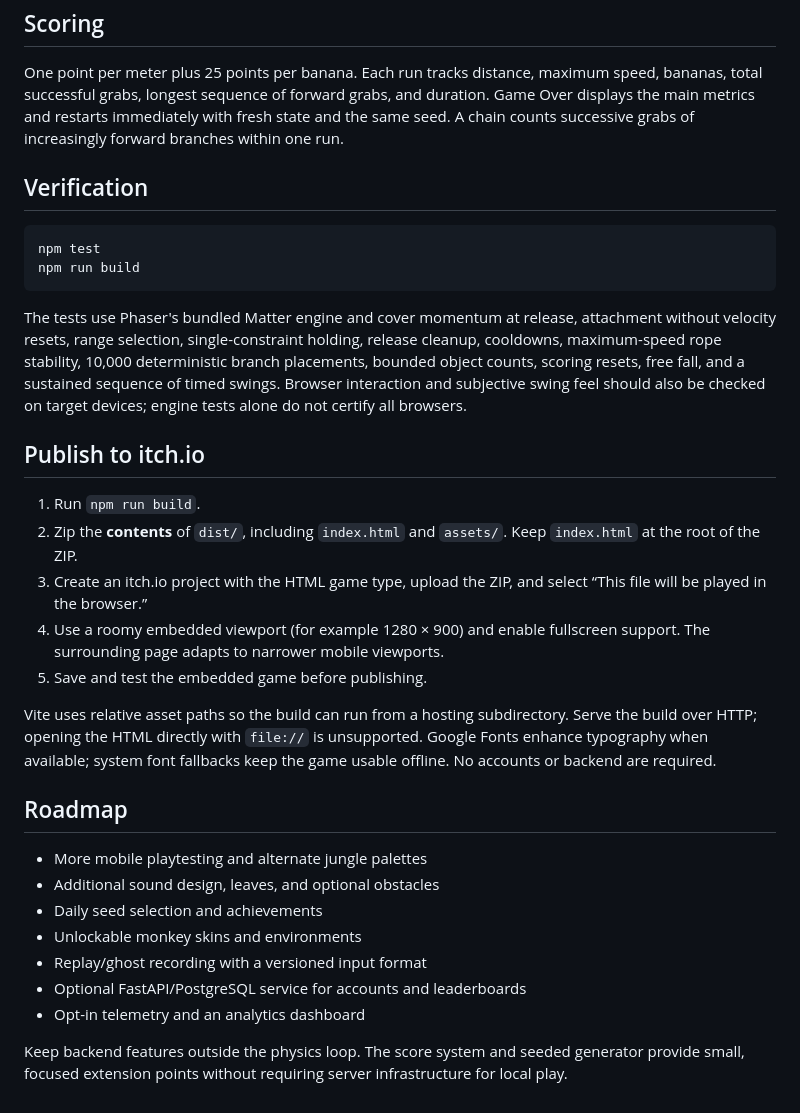
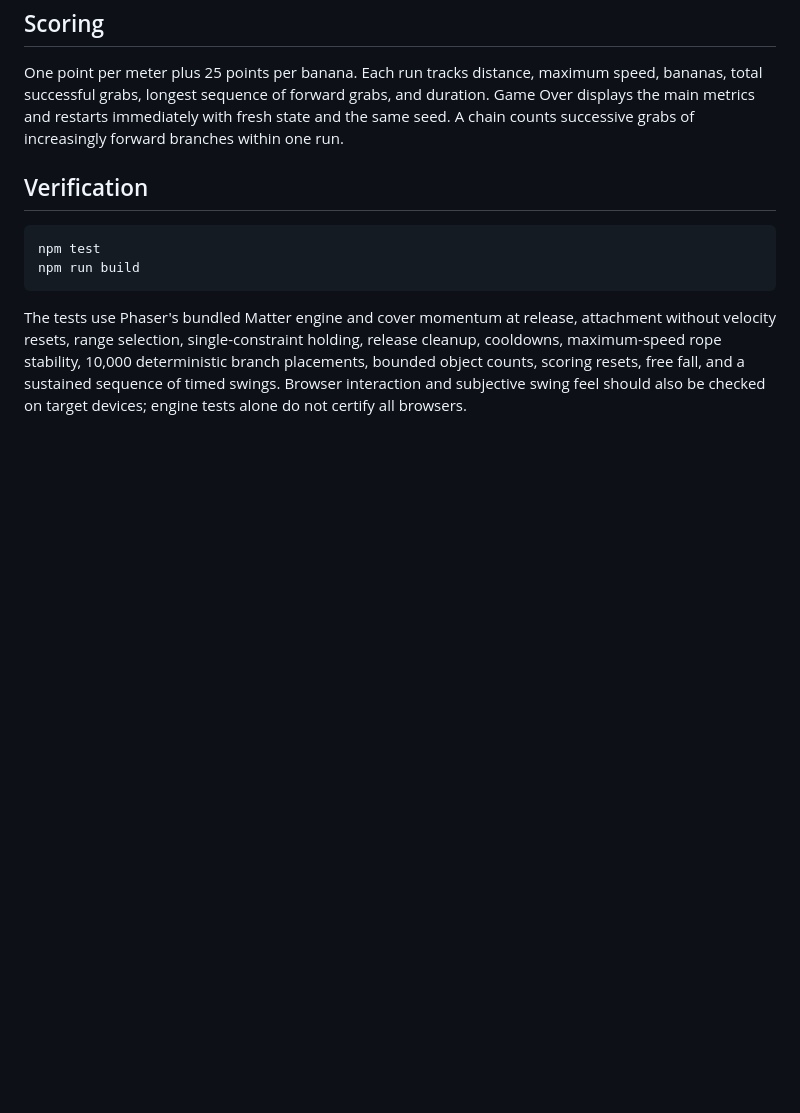
Before and after one commit to ericcreton/canopy-run, a Markdown page: README.md, the part around the change. Rendered like a GitHub page; blank space fills up the shorter version.

Commit message:
Remove itch.io publishing instructions and roadmap
Removed sections on publishing to itch.io and roadmap details.

````diff
--- a/README.md
+++ b/README.md
@@ -68,25 +68,3 @@ npm run build
 ```
 
 The tests use Phaser's bundled Matter engine and cover momentum at release, attachment without velocity resets, range selection, single-constraint holding, release cleanup, cooldowns, maximum-speed rope stability, 10,000 deterministic branch placements, bounded object counts, scoring resets, free fall, and a sustained sequence of timed swings. Browser interaction and subjective swing feel should also be checked on target devices; engine tests alone do not certify all browsers.
-
-## Publish to itch.io
-
-1. Run `npm run build`.
-2. Zip the **contents** of `dist/`, including `index.html` and `assets/`. Keep `index.html` at the root of the ZIP.
-3. Create an itch.io project with the HTML game type, upload the ZIP, and select “This file will be played in the browser.”
-4. Use a roomy embedded viewport (for example 1280 × 900) and enable fullscreen support. The surrounding page adapts to narrower mobile viewports.
-5. Save and test the embedded game before publishing.
-
-Vite uses relative asset paths so the build can run from a hosting subdirectory. Serve the build over HTTP; opening the HTML directly with `file://` is unsupported. Google Fonts enhance typography when available; system font fallbacks keep the game usable offline. No accounts or backend are required.
-
-## Roadmap
-
-- More mobile playtesting and alternate jungle palettes
-- Additional sound design, leaves, and optional obstacles
-- Daily seed selection and achievements
-- Unlockable monkey skins and environments
-- Replay/ghost recording with a versioned input format
-- Optional FastAPI/PostgreSQL service for accounts and leaderboards
-- Opt-in telemetry and an analytics dashboard
-
-Keep backend features outside the physics loop. The score system and seeded generator provide small, focused extension points without requiring server infrastructure for local play.
````
